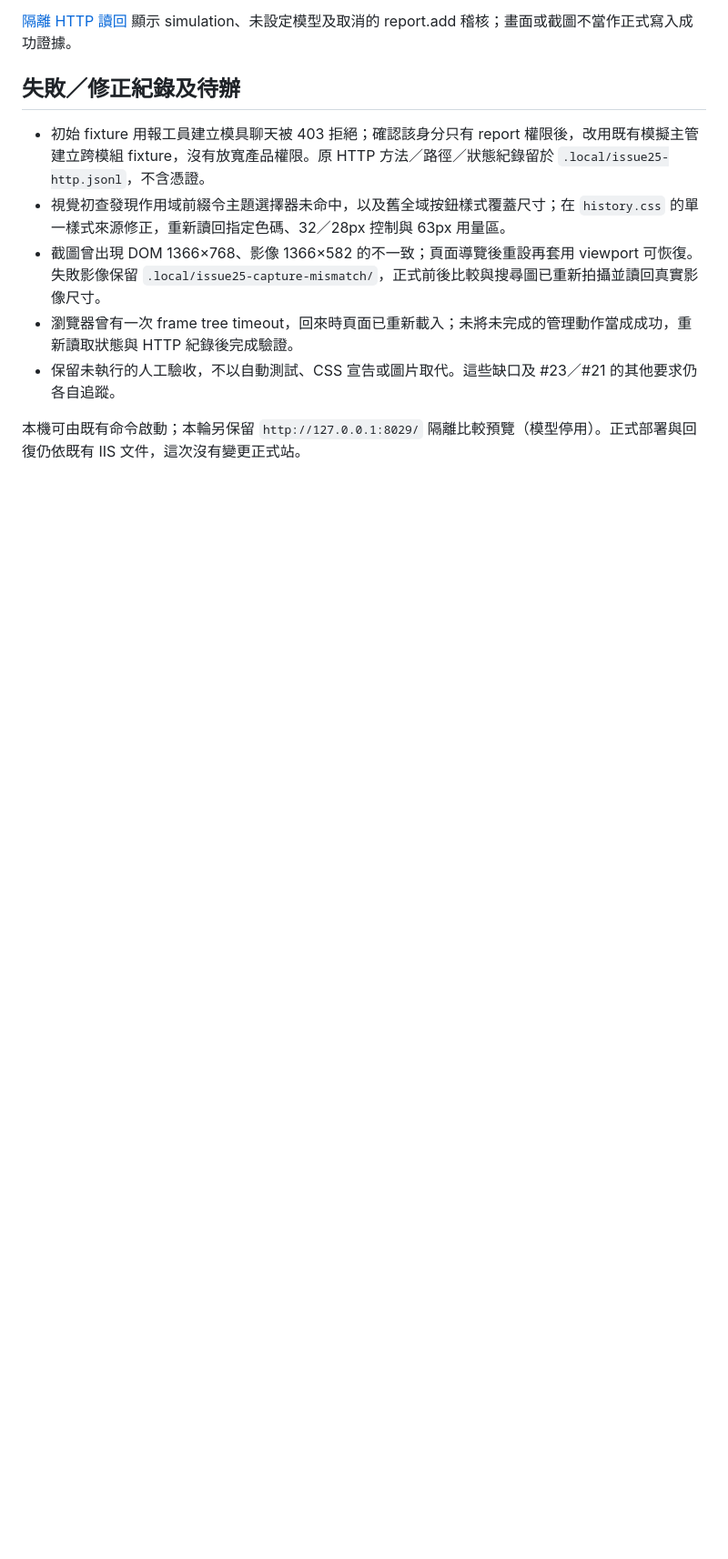
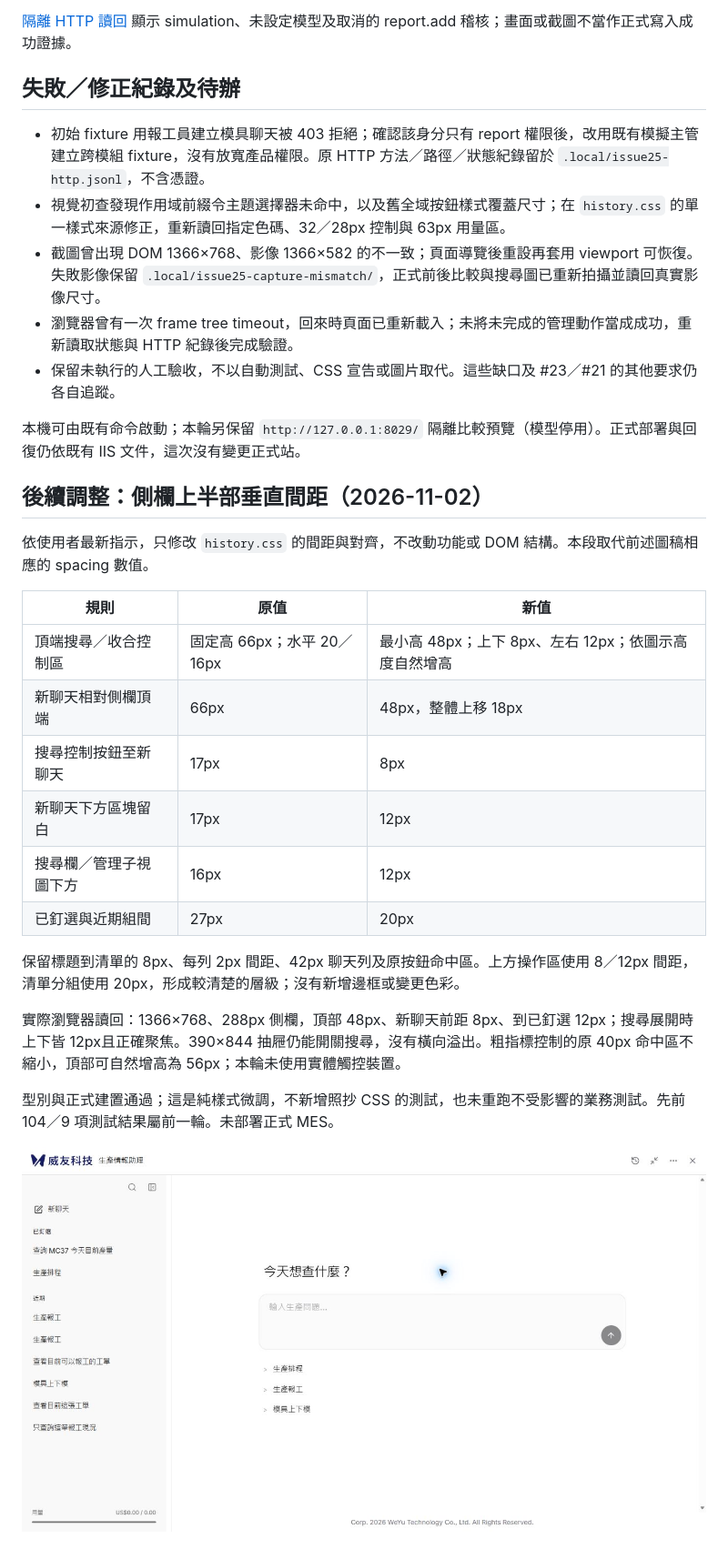
Before and after one commit to WeYuTech/KaosuAiAgentTest, a Markdown page: docs/Issue25-平面聊天清單實作與驗收.md, the part around the change. Shown at 91% size. Rendered like a GitHub page; pictures changed too: docs/evidence/issue25/側欄上半部間距-288.jpg (added); blank space fills up the shorter version.

Commit message:
縮減側欄上半部留白並統一操作區間距

```diff
--- a/docs/Issue25-平面聊天清單實作與驗收.md
+++ b/docs/Issue25-平面聊天清單實作與驗收.md
@@ -90,3 +90,25 @@ git diff --check
 - 保留未執行的人工驗收，不以自動測試、CSS 宣告或圖片取代。這些缺口及 #23／#21 的其他要求仍各自追蹤。
 
 本機可由既有命令啟動；本輪另保留 `http://127.0.0.1:8029/` 隔離比較預覽（模型停用）。正式部署與回復仍依既有 IIS 文件，這次沒有變更正式站。
+
+
+## 後續調整：側欄上半部垂直間距（2026-11-02）
+
+依使用者最新指示，只修改 `history.css` 的間距與對齊，不改動功能或 DOM 結構。本段取代前述圖稿相應的 spacing 數值。
+
+| 規則 | 原值 | 新值 |
+|---|---|---|
+| 頂端搜尋／收合控制區 | 固定高 66px；水平 20／16px | 最小高 48px；上下 8px、左右 12px；依圖示高度自然增高 |
+| 新聊天相對側欄頂端 | 66px | 48px，整體上移 18px |
+| 搜尋控制按鈕至新聊天 | 17px | 8px |
+| 新聊天下方區塊留白 | 17px | 12px |
+| 搜尋欄／管理子視圖下方 | 16px | 12px |
+| 已釘選與近期組間 | 27px | 20px |
+
+保留標題到清單的 8px、每列 2px 間距、42px 聊天列及原按鈕命中區。上方操作區使用 8／12px 間距，清單分組使用 20px，形成較清楚的層級；沒有新增邊框或變更色彩。
+
+實際瀏覽器讀回：1366×768、288px 側欄，頂部 48px、新聊天前距 8px、到已釘選 12px；搜尋展開時上下皆 12px且正確聚焦。390×844 抽屜仍能開關搜尋，沒有橫向溢出。粗指標控制的原 40px 命中區不縮小，頂部可自然增高為 56px；本輪未使用實體觸控裝置。
+
+型別與正式建置通過；這是純樣式微調，不新增照抄 CSS 的測試，也未重跑不受影響的業務測試。先前 104／9 項測試結果屬前一輪。未部署正式 MES。
+
+![側欄間距調整後](evidence/issue25/側欄上半部間距-288.jpg)
```
Also changed, not shown: 2 other files.
